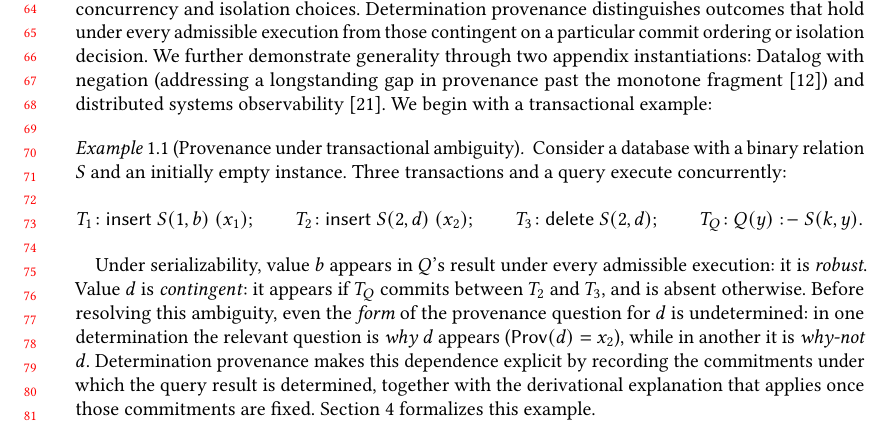
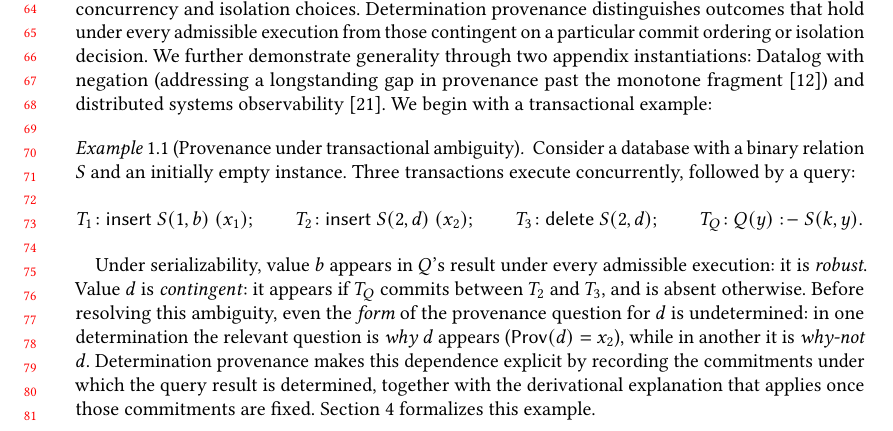
Before and after one commit to jhellerstein/provenance, a LaTeX paper (main.tex): part of page 2 of 29, cut so that both start at the same text. Compiled offline with pdfLaTeX.

Commit message:
Fix: T1-T3 concurrent, T_Q follows

```diff
--- a/main.tex
+++ b/main.tex
@@ -168,7 +168,7 @@ semiring composes through relational algebra~\cite{green2007provenance}.
   \label{ex:example}
   Consider a database with a binary relation $S$
   and an initially empty instance.
-  Three transactions and a query execute concurrently:
+  Three transactions execute concurrently, followed by a query:
   \[
     T_1\!: \textsf{insert } S(1,b)\ (x_1);\qquad
     T_2\!: \textsf{insert } S(2,d)\ (x_2);\qquad
```
